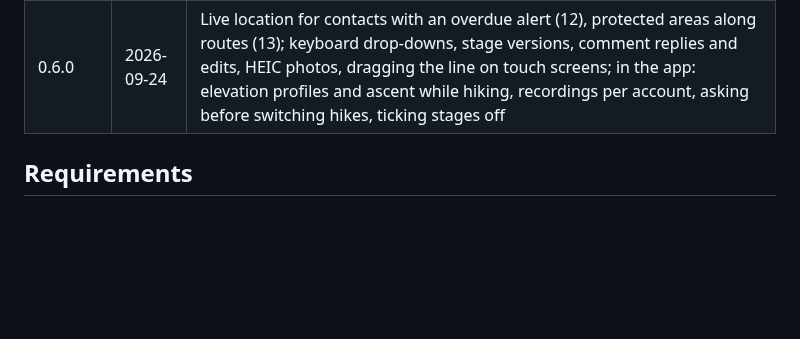
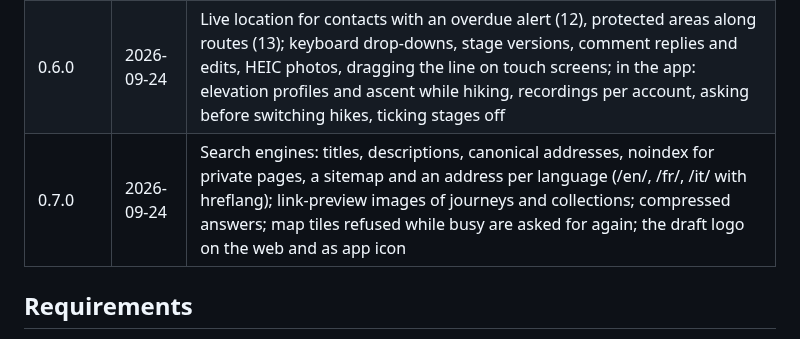
Before and after one commit to tellbow/alvyo, a Markdown page: docs/plan.md, the part around the change. GitHub-like rendering; blank space fills up the shorter version.

Commit message:
docs: release 0.7.0
Co-Authored-By: Claude Opus 5.5 <noreply@anthropic.com>

```diff
--- a/docs/plan.md
+++ b/docs/plan.md
@@ -45,6 +45,7 @@ A `v*` tag builds the images; Flux deploys them
 | 0.4.0 | 2026-09-23 | Spoken turn-by-turn navigation (turns from GraphHopper map matching); journeys in the app, all stages saved offline at once |
 | 0.5.0 | 2026-09-24 | A GPX file into a stage (requirement 6), dragging the line onto another path (9), tags (10), a map of all my hikes (11), planning a multi-day hike (8), a long track into stages (7); fixes from a review of all parts: ways into accounts registered with someone else's address, internal errors hidden, crafted photos, offline pack builds and cleanup, recording robustness and loop routes in the app, planner clicks, retries and saving |
 | 0.6.0 | 2026-09-24 | Live location for contacts with an overdue alert (12), protected areas along routes (13); keyboard drop-downs, stage versions, comment replies and edits, HEIC photos, dragging the line on touch screens; in the app: elevation profiles and ascent while hiking, recordings per account, asking before switching hikes, ticking stages off |
+| 0.7.0 | 2026-09-24 | Search engines: titles, descriptions, canonical addresses, noindex for private pages, a sitemap and an address per language (/en/, /fr/, /it/ with hreflang); link-preview images of journeys and collections; compressed answers; map tiles refused while busy are asked for again; the draft logo on the web and as app icon |
 
 ## Requirements
 
```
